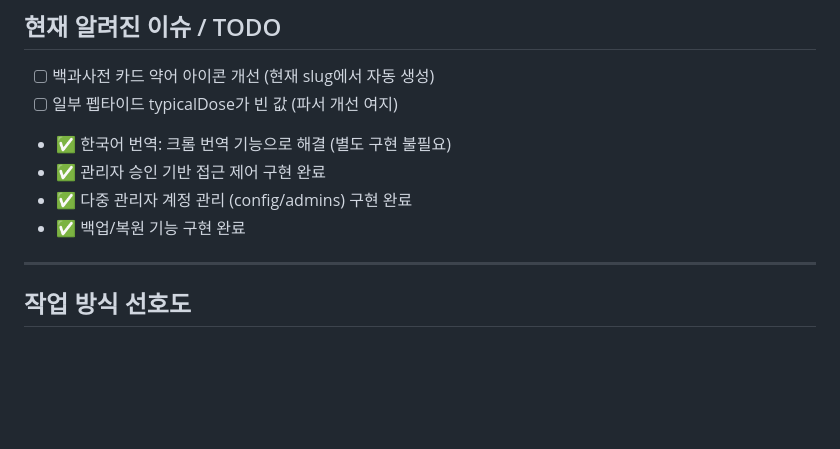
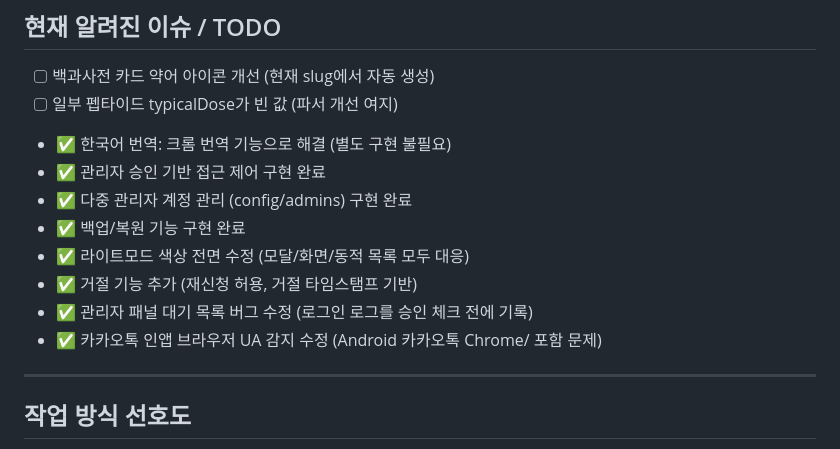
Before and after one commit to goodgodpeptide/goodgodpeptide.github.io, a Markdown page: CLAUDE.md, the part around the change. Drawn GitHub-style; blank space fills up the shorter version.

Commit message:
docs: CLAUDE.md TODO 업데이트 - 오늘 작업 내용 반영

```diff
--- a/CLAUDE.md
+++ b/CLAUDE.md
@@ -266,6 +266,10 @@ openEncyclopediaModal(id)  // 상세 정보 바텀시트 모달
 - ✅ 관리자 승인 기반 접근 제어 구현 완료
 - ✅ 다중 관리자 계정 관리 (config/admins) 구현 완료
 - ✅ 백업/복원 기능 구현 완료
+- ✅ 라이트모드 색상 전면 수정 (모달/화면/동적 목록 모두 대응)
+- ✅ 거절 기능 추가 (재신청 허용, 거절 타임스탬프 기반)
+- ✅ 관리자 패널 대기 목록 버그 수정 (로그인 로그를 승인 체크 전에 기록)
+- ✅ 카카오톡 인앱 브라우저 UA 감지 수정 (Android 카카오톡 Chrome/ 포함 문제)
 
 ---
 
```
